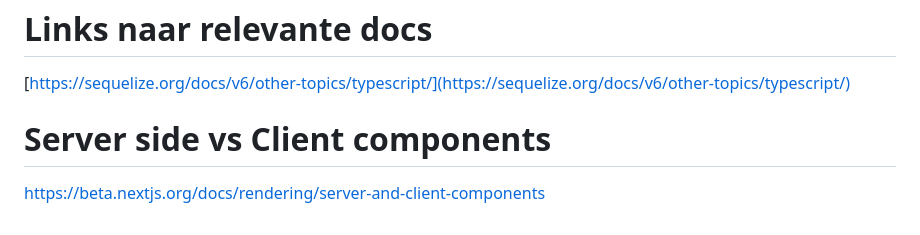
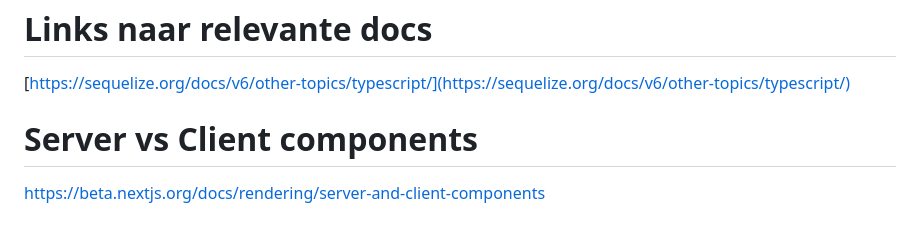
Before and after one commit to farmconnecthhs/farmconnecthhs, a Markdown page: Backend/README.md, the part around the change. GitHub-like rendering.

```diff
--- a/Backend/README.md
+++ b/Backend/README.md
@@ -161,5 +161,5 @@ export type FilterUserDTO = {
 # Links naar relevante docs
 [https://sequelize.org/docs/v6/other-topics/typescript/](https://sequelize.org/docs/v6/other-topics/typescript/)
 
-# Server side vs Client components
+# Server vs Client components
 https://beta.nextjs.org/docs/rendering/server-and-client-components
```
